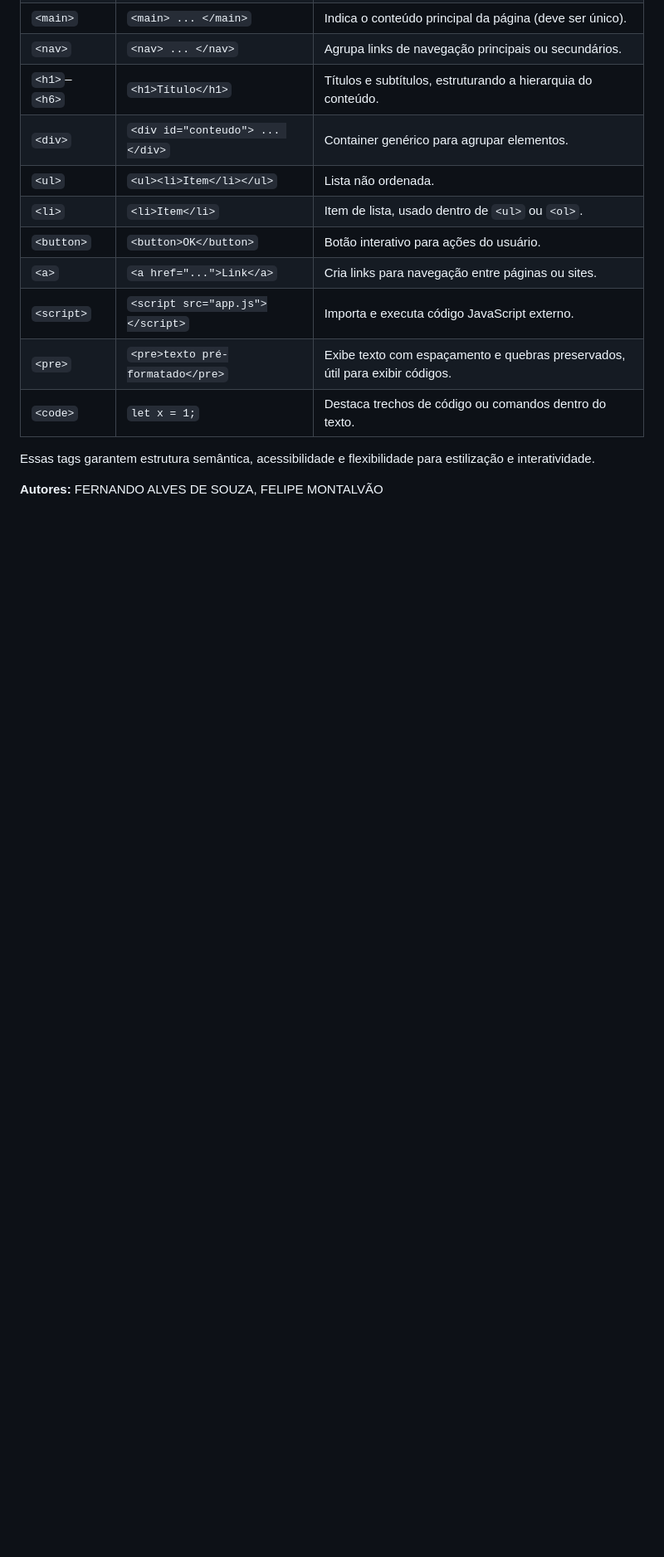
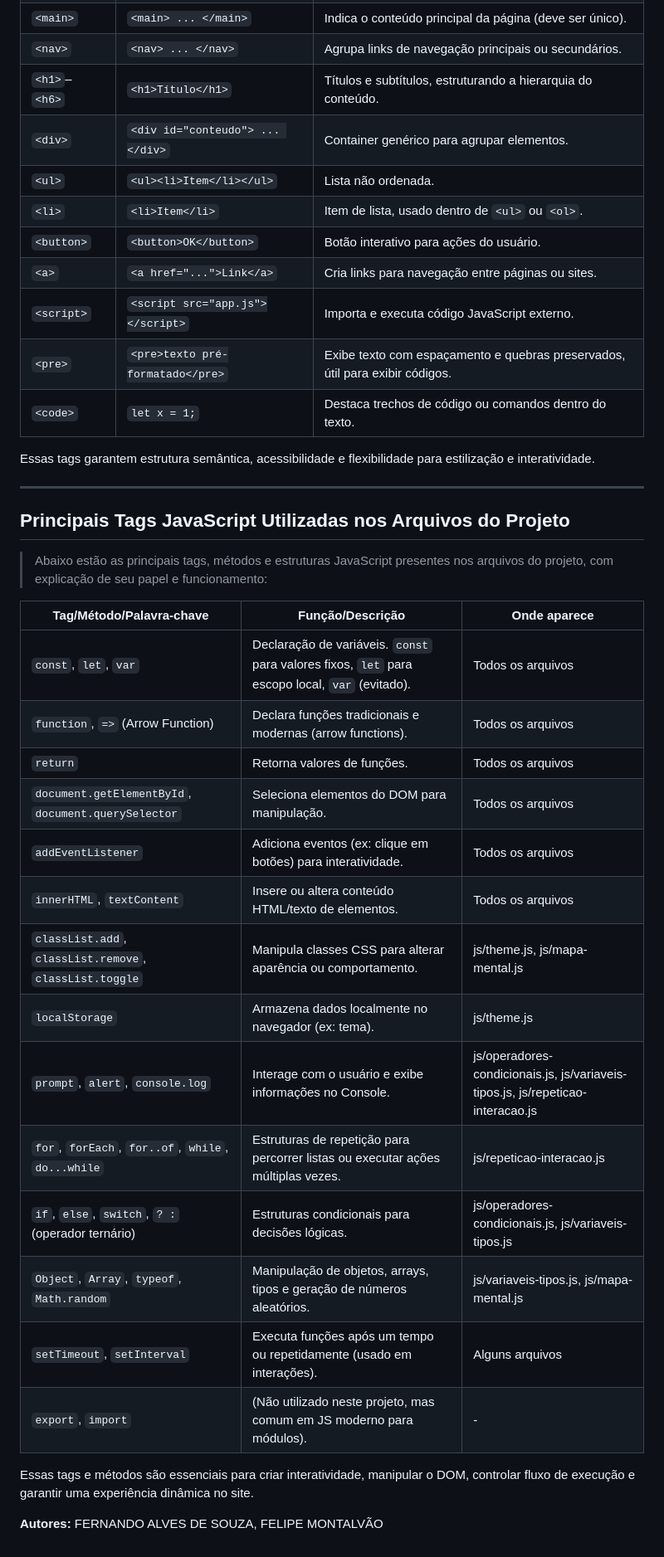
Before and after one commit to FernandoAlves049/DCW, a Markdown page: tarefa02/mapa-mental/EXPLICACAO_JS.md, the part around the change. Shown: that part at 83% size. Drawn GitHub-style; blank space fills up the shorter version.

Commit message:
Revise JavaScript file explanations in documentation

```diff
--- a/tarefa02/mapa-mental/EXPLICACAO_JS.md
+++ b/tarefa02/mapa-mental/EXPLICACAO_JS.md
@@ -227,4 +227,94 @@ O projeto faz uso das principais tags HTML para garantir estrutura, semântica e
 
 Essas tags garantem estrutura semântica, acessibilidade e flexibilidade para estilização e interatividade.
 
+---
+
+## Principais Tags JavaScript Utilizadas nos Arquivos do Projeto
+
+> Abaixo estão as principais tags, métodos e estruturas JavaScript presentes nos arquivos do projeto, com explicação de seu papel e funcionamento:
+
+<table>
+  <thead>
+    <tr>
+      <th>Tag/Método/Palavra-chave</th>
+      <th>Função/Descrição</th>
+      <th>Onde aparece</th>
+    </tr>
+  </thead>
+  <tbody>
+    <tr>
+      <td><code>const</code>, <code>let</code>, <code>var</code></td>
+      <td>Declaração de variáveis. <code>const</code> para valores fixos, <code>let</code> para escopo local, <code>var</code> (evitado).</td>
+      <td>Todos os arquivos</td>
+    </tr>
+    <tr>
+      <td><code>function</code>, <code>=></code> (Arrow Function)</td>
+      <td>Declara funções tradicionais e modernas (arrow functions).</td>
+      <td>Todos os arquivos</td>
+    </tr>
+    <tr>
+      <td><code>return</code></td>
+      <td>Retorna valores de funções.</td>
+      <td>Todos os arquivos</td>
+    </tr>
+    <tr>
+      <td><code>document.getElementById</code>, <code>document.querySelector</code></td>
+      <td>Seleciona elementos do DOM para manipulação.</td>
+      <td>Todos os arquivos</td>
+    </tr>
+    <tr>
+      <td><code>addEventListener</code></td>
+      <td>Adiciona eventos (ex: clique em botões) para interatividade.</td>
+      <td>Todos os arquivos</td>
+    </tr>
+    <tr>
+      <td><code>innerHTML</code>, <code>textContent</code></td>
+      <td>Insere ou altera conteúdo HTML/texto de elementos.</td>
+      <td>Todos os arquivos</td>
+    </tr>
+    <tr>
+      <td><code>classList.add</code>, <code>classList.remove</code>, <code>classList.toggle</code></td>
+      <td>Manipula classes CSS para alterar aparência ou comportamento.</td>
+      <td>js/theme.js, js/mapa-mental.js</td>
+    </tr>
+    <tr>
+      <td><code>localStorage</code></td>
+      <td>Armazena dados localmente no navegador (ex: tema).</td>
+      <td>js/theme.js</td>
+    </tr>
+    <tr>
+      <td><code>prompt</code>, <code>alert</code>, <code>console.log</code></td>
+      <td>Interage com o usuário e exibe informações no Console.</td>
+      <td>js/operadores-condicionais.js, js/variaveis-tipos.js, js/repeticao-interacao.js</td>
+    </tr>
+    <tr>
+      <td><code>for</code>, <code>forEach</code>, <code>for..of</code>, <code>while</code>, <code>do...while</code></td>
+      <td>Estruturas de repetição para percorrer listas ou executar ações múltiplas vezes.</td>
+      <td>js/repeticao-interacao.js</td>
+    </tr>
+    <tr>
+      <td><code>if</code>, <code>else</code>, <code>switch</code>, <code>? :</code> (operador ternário)</td>
+      <td>Estruturas condicionais para decisões lógicas.</td>
+      <td>js/operadores-condicionais.js, js/variaveis-tipos.js</td>
+    </tr>
+    <tr>
+      <td><code>Object</code>, <code>Array</code>, <code>typeof</code>, <code>Math.random</code></td>
+      <td>Manipulação de objetos, arrays, tipos e geração de números aleatórios.</td>
+      <td>js/variaveis-tipos.js, js/mapa-mental.js</td>
+    </tr>
+    <tr>
+      <td><code>setTimeout</code>, <code>setInterval</code></td>
+      <td>Executa funções após um tempo ou repetidamente (usado em interações).</td>
+      <td>Alguns arquivos</td>
+    </tr>
+    <tr>
+      <td><code>export</code>, <code>import</code></td>
+      <td>(Não utilizado neste projeto, mas comum em JS moderno para módulos).</td>
+      <td>-</td>
+    </tr>
+  </tbody>
+</table>
+
+Essas tags e métodos são essenciais para criar interatividade, manipular o DOM, controlar fluxo de execução e garantir uma experiência dinâmica no site.
+
 **Autores:** FERNANDO ALVES DE SOUZA, FELIPE MONTALVÃO
```
